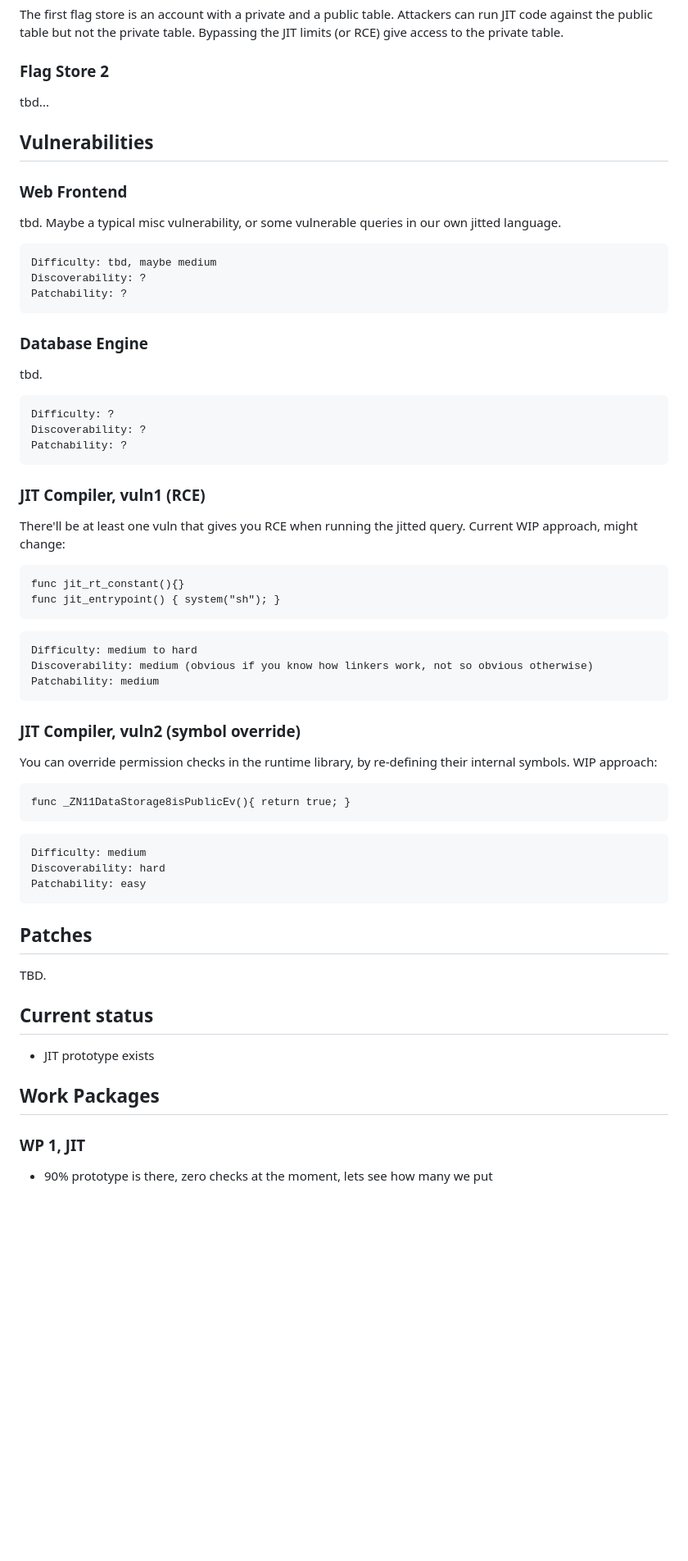
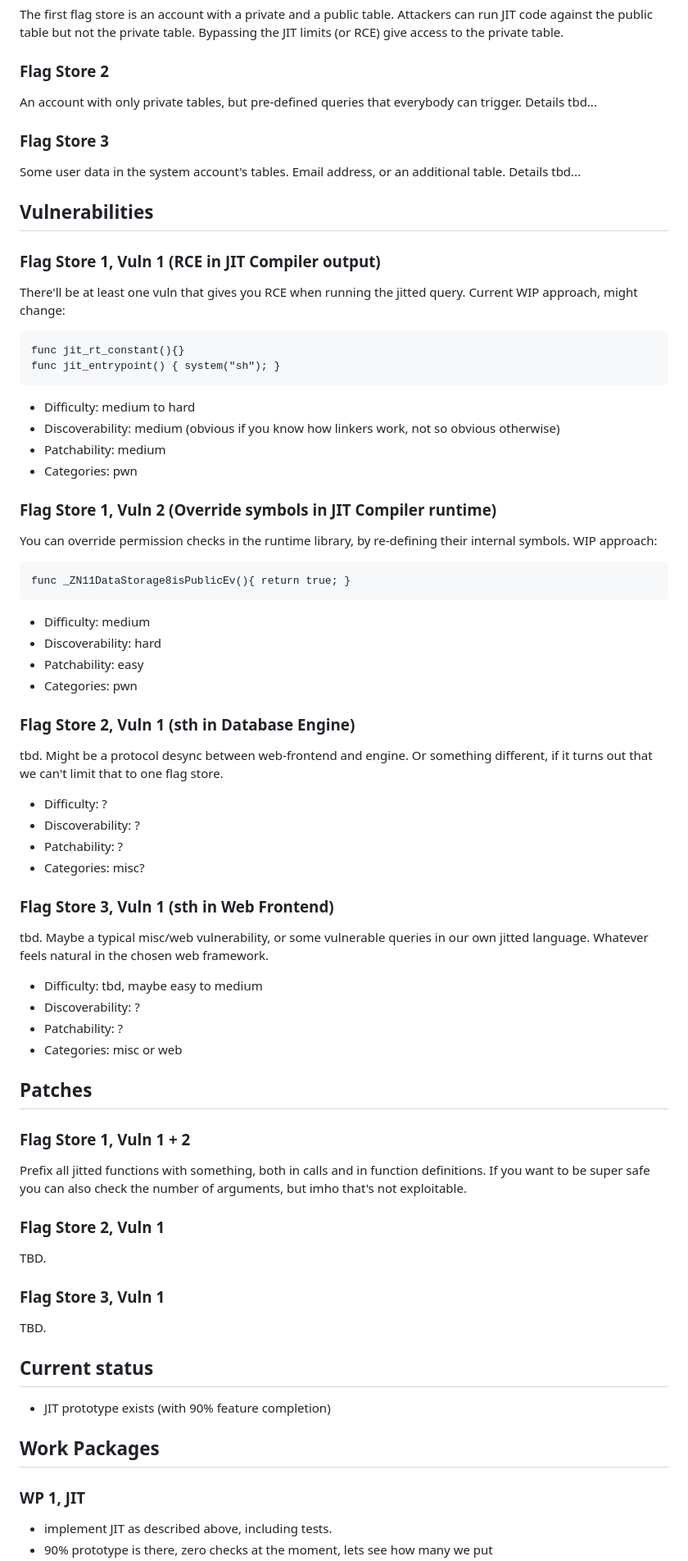
Before and after one commit to itsme-zeix/ecsc2025-service-Jitterish, a Markdown page: README.md, the part around the change printed below. Shown: that part at 82% size. Drawn GitHub-style; blank space fills up the shorter version.

````diff
--- a/README.md
+++ b/README.md
@@ -53,25 +51,13 @@ The first flag store is an account with a private and a public table. Attackers
 Bypassing the JIT limits (or RCE) give access to the private table.
 
 ### Flag Store 2
-tbd...
+An account with only private tables, but pre-defined queries that everybody can trigger. Details tbd...
+
+### Flag Store 3
+Some user data in the system account's tables. Email address, or an additional table. Details tbd...
 
 ## Vulnerabilities
-### Web Frontend
-tbd.
-Maybe a typical misc vulnerability, or some vulnerable queries in our own jitted language.
-
-    Difficulty: tbd, maybe medium
-    Discoverability: ?
-    Patchability: ?
-
-### Database Engine
-tbd.
-
-    Difficulty: ?
-    Discoverability: ?
-    Patchability: ?
-
-### JIT Compiler, vuln1 (RCE)
+### Flag Store 1, Vuln 1 (RCE in JIT Compiler output)
 There'll be at least one vuln that gives you RCE when running the jitted query.
 Current WIP approach, might change:
 ```
@@ -79,26 +65,53 @@ func jit_rt_constant(){}
 func jit_entrypoint() { system("sh"); }
 ```
 
-    Difficulty: medium to hard
-    Discoverability: medium (obvious if you know how linkers work, not so obvious otherwise)
-    Patchability: medium
+- Difficulty: medium to hard
+- Discoverability: medium (obvious if you know how linkers work, not so obvious otherwise)
+- Patchability: medium
+- Categories: pwn
 
-### JIT Compiler, vuln2 (symbol override)
+### Flag Store 1, Vuln 2 (Override symbols in JIT Compiler runtime)
 You can override permission checks in the runtime library, by re-defining their internal symbols. WIP approach:
 ```
 func _ZN11DataStorage8isPublicEv(){ return true; }
 ```
 
-    Difficulty: medium
-    Discoverability: hard
-    Patchability: easy
+- Difficulty: medium
+- Discoverability: hard
+- Patchability: easy
+- Categories: pwn
+
+### Flag Store 2, Vuln 1 (sth in Database Engine)
+tbd. Might be a protocol desync between web-frontend and engine. Or something different, if it turns out that we can't limit that to one flag store.
+- Difficulty: ?
+- Discoverability: ?
+- Patchability: ?
+- Categories: misc?
+
+### Flag Store 3, Vuln 1 (sth in Web Frontend)
+tbd.
+Maybe a typical misc/web vulnerability, or some vulnerable queries in our own jitted language. Whatever feels natural in the chosen web framework.
+- Difficulty: tbd, maybe easy to medium
+- Discoverability: ?
+- Patchability: ?
+- Categories: misc or web
+
 
 ## Patches
+### Flag Store 1, Vuln 1 + 2
+Prefix all jitted functions with something, both in calls and in function definitions.
+If you want to be super safe you can also check the number of arguments, but imho that's not exploitable.
+
+### Flag Store 2, Vuln 1
+TBD.
+
+### Flag Store 3, Vuln 1
 TBD.
 
 ## Current status
-- JIT prototype exists
+- JIT prototype exists (with 90% feature completion)
 
 ## Work Packages
 ### WP 1, JIT
+- implement JIT as described above, including tests.
 - 90% prototype is there, zero checks at the moment, lets see how many we put
````
Also changed, not shown: other parts of README.md (+21 -12 lines).
